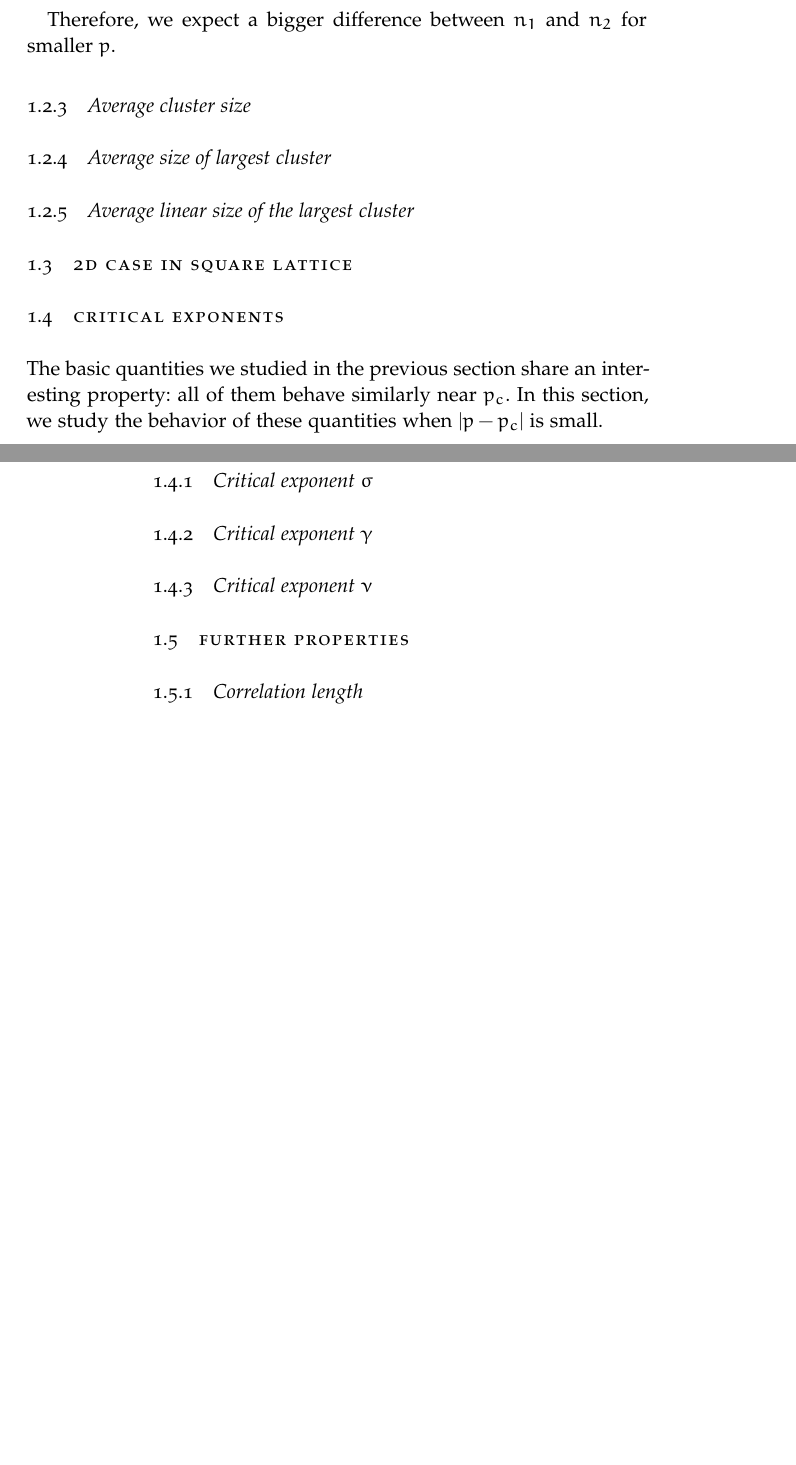
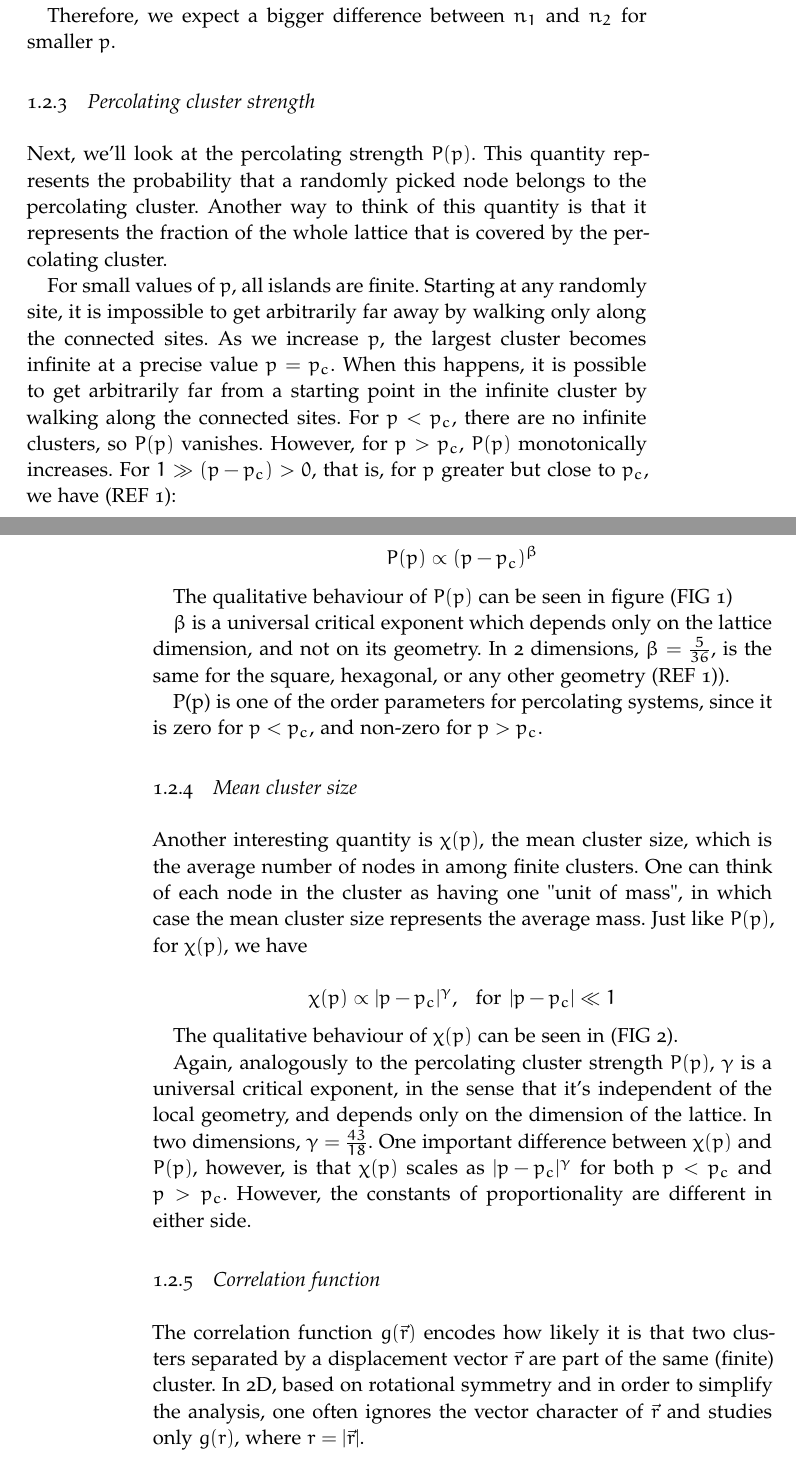
Before and after one commit to alansammarone/MandelbrotPercolation, a LaTeX thesis (percolation.tex, which reads Chapters/Chapter01.tex, classicthesis-config.tex): two parts of pages 19 and 20 of 27 before the commit and two parts of pages 19 and 20 of 31 after it, joined at a grey line, cut so that both start at the same text, the shorter picture padded with empty space. Compiled offline with pdfLaTeX; a missing font is replaced by an installed copy or a similar font.

Commit message:
adding figures

```diff
--- a/Chapters/Chapter01.tex
+++ b/Chapters/Chapter01.tex
@@ -168,33 +168,40 @@ $$
 
 Therefore, we expect a bigger difference between $n_1$ and $n_2$ for smaller $p$.
 
-\subsection{Average cluster size}
+\subsection{Percolating cluster strength}
 
-\subsection{Average size of largest cluster}
+Next, we'll look at the percolating strength $P(p)$. This quantity  represents the probability that a randomly picked node belongs to the percolating cluster. Another way to think of this quantity is that it represents the fraction of the whole lattice that is covered by the percolating cluster.
 
-\subsection{Average linear size of the largest cluster}
+For small values of $p$, all islands are finite. Starting at any randomly site, it is impossible to get arbitrarily far away by walking only along the connected sites. As we increase $p$, the largest cluster becomes infinite at a precise value $p = p_c$. When this happens, it is possible to get arbitrarily far from a starting point in the infinite cluster by walking along the connected sites. For $p < p_c$, there are no infinite clusters, so $P(p)$ vanishes. However, for $p > p_c$, $P(p)$ monotonically increases. For $1 \gg (p - p_c) > 0$, that is, for $p$ greater  but close to $p_c$, we have (REF 1):
 
-%----------------------------------------------------------------------------------------
+$$
+    P(p) \propto (p - p_c)^\beta
+$$
+
+The qualitative behaviour of $P(p)$ can be seen in figure (FIG 1)
 
 
-\section{2D case in square lattice}\label{sec:2dsquare}
+$\beta$ is a universal critical exponent which depends only on the lattice dimension, and not on its geometry. In 2 dimensions, $\beta = \frac{5}{36}$, is the same for the square, hexagonal, or any other geometry (REF 1)).
+
+P(p) is one of the order parameters for percolating systems, since it is zero for $p < p_c$, and non-zero for $p > p_c$.
+
+\subsection{Mean cluster size}
+
+Another interesting quantity is $\chi(p)$, the mean cluster size, which is the average number of nodes in among finite clusters. One can think of each node in the cluster as having one "unit of mass", in which case the mean cluster size represents the average mass. Just like $P(p)$, for $\chi(p)$, we have
+
+$$
+    \chi(p) \propto  |p - p_c|^\gamma \textrm{,} \hspace{0.35cm}  \textrm{for} \hspace{0.15cm} |p - p_c| \ll 1
+$$
+
+The qualitative behaviour of $\chi(p)$ can be seen in (FIG 2).
 
 
-\section{Critical exponents}
-
-The basic quantities we studied in the previous section share an interesting property: all of them behave similarly near $p_c$. In this section, we study the behavior of these quantities when $|p - p_c|$ is small.
-
-\subsection{Critical exponent $\sigma$}
-
-\subsection{Critical exponent $\gamma$}
-
-\subsection{Critical exponent $\nu$}
+Again, analogously to the percolating cluster strength $P(p)$, $\gamma$ is a universal critical exponent, in the sense that it's independent of the local geometry, and depends only on the dimension of the lattice. In two dimensions, $\gamma = \frac{43}{18}$. One important difference between $\chi(p)$ and $P(p)$, however, is that $\chi(p)$ scales as $|p - p_c|^\gamma$ for both $p < p_c$ and $p > p_c$. However, the constants of proportionality are different in either side.
 
 
-\section{Further properties}
+\subsection{Correlation function}
 
-
-\subsection{Correlation length}
+The correlation function $g(\vec{r})$ encodes how likely it is that two clusters separated by a displacement vector $\vec{r}$ are part of the same (finite) cluster. In 2D,  based on rotational symmetry and in order to simplify the analysis, one often ignores the vector character of  $\vec{r}$ and studies only $g(r)$, where $r = |\vec{r}|$.
 
 \subsection{Phase transitions}
 
--- a/classicthesis-config.tex
+++ b/classicthesis-config.tex
@@ -15,8 +15,8 @@
 \PassOptionsToPackage{eulerchapternumbers,listings,pdfspacing, subfig,beramono,eulermath,parts}{classicthesis}
 % Available options: drafting parts nochapters linedheaders eulerchapternumbers beramono eulermath pdfspacing minionprospacing tocaligned dottedtoc manychapters listings floatperchapter subfig
 
-\newcommand{\myTitle}{Percolation and its variations\xspace}
-\newcommand{\mySubtitle}{An exploration of the current state of percolation models \xspace}
+\newcommand{\myTitle}{An analysis of 2D percolation \xspace}
+\newcommand{\mySubtitle}{An exploration of percolation 2D theory \xspace}
 \newcommand{\myDegree}{Physics (Bachelor of Science)\xspace}
 \newcommand{\myName}{Alan Sammarone\xspace}
 % \newcommand{\myProf}{Put name here\xspace}
```
Also changed, not shown: Images/chap1_mean_cluster_size_1.png (added), Images/chap1_perc_clust_strength_1.png (added), Images/chap1_perc_prob_1.png (added), Images/chap1_perc_prob_2.png (added), Images/chap1_perc_prob_3.png (added), percolation.pdf, Chapters/Chapter01.tex (87 more changed lines).
